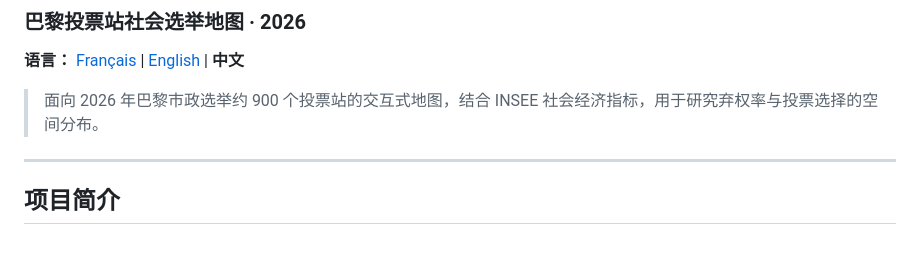
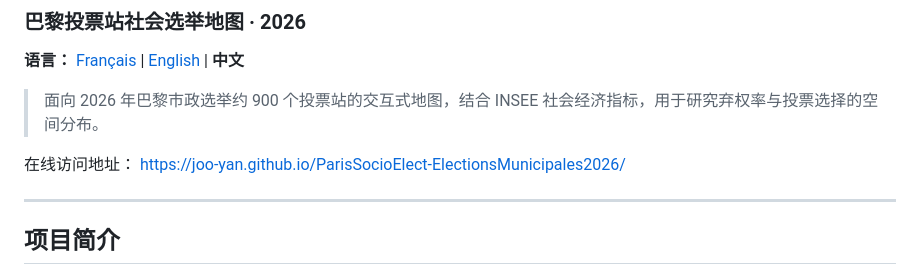
Before and after one commit to Joo-Yan/ParisSocioElect-ElectionsMunicipales2026, a Markdown page: README.zh-CN.md, the part around the change. Rendered like a GitHub page; blank space fills up the shorter version.

```diff
--- a/README.zh-CN.md
+++ b/README.zh-CN.md
@@ -4,6 +4,9 @@
 **语言：** [Français](README.md) | [English](README.en.md) | **中文**
 
 > 面向 2026 年巴黎市政选举约 900 个投票站的交互式地图，结合 INSEE 社会经济指标，用于研究弃权率与投票选择的空间分布。
+
+在线访问地址：
+https://joo-yan.github.io/ParisSocioElect-ElectionsMunicipales2026/
 
 ---
 
```
Also changed, not shown: README.en.md (+3 -0 lines), README.md (+3 -0 lines).
